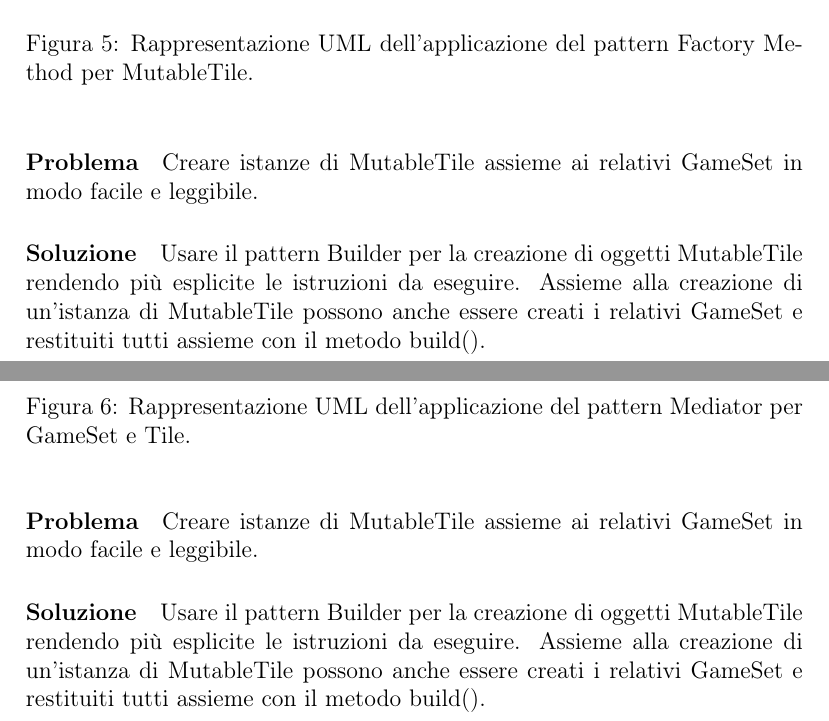
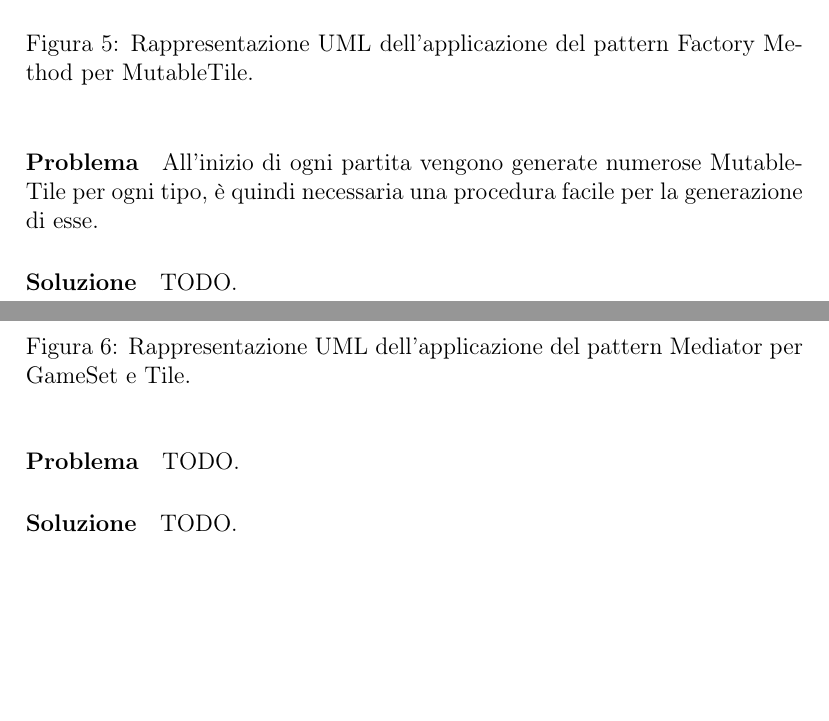
Before and after one commit to MauroPello/caesena, a LaTeX document (main.tex, which reads content/02.design.tex): two parts of pages 10 and 11 of 27, joined at a grey line, cut so that both start at the same text, the shorter picture padded with empty space. Compiled offline with pdfLaTeX.

Commit message:
Only two things missing

```diff
--- a/content/02.design.tex
+++ b/content/02.design.tex
@@ -48,9 +48,9 @@ Usare il pattern Builder per la creazione di oggetti MutableTile rendendo più e
     \caption{Rappresentazione UML dell'applicazione del pattern Factory Method per MutableTile.}
 \end{figure}
 \paragraph{Problema}
-Creare istanze di MutableTile assieme ai relativi GameSet in modo facile e leggibile.
+All'inizio di ogni partita vengono generate numerose MutableTile per ogni tipo, è quindi necessaria una procedura facile per la generazione di esse.
 \paragraph{Soluzione}
-Usare il pattern Builder per la creazione di oggetti MutableTile rendendo più esplicite le istruzioni da eseguire. Assieme alla creazione di un'istanza di MutableTile possono anche essere creati i relativi GameSet e restituiti tutti assieme con il metodo build().
+TODO.
 \clearpage
 
 \subsubsection*{Evitare di tenere riferimenti doppi tra GameSet e Tile}
@@ -59,9 +59,9 @@ Usare il pattern Builder per la creazione di oggetti MutableTile rendendo più e
     \caption{Rappresentazione UML dell'applicazione del pattern Mediator per GameSet e Tile.}
 \end{figure}
 \paragraph{Problema}
-Creare istanze di MutableTile assieme ai relativi GameSet in modo facile e leggibile.
+TODO.
 \paragraph{Soluzione}
-Usare il pattern Builder per la creazione di oggetti MutableTile rendendo più esplicite le istruzioni da eseguire. Assieme alla creazione di un'istanza di MutableTile possono anche essere creati i relativi GameSet e restituiti tutti assieme con il metodo build().
+TODO.
 \clearpage
 
 \subsubsection*{Permettere diversi tipi di campi di input per la creazione di Player}
```
Also changed, not shown: content/03.sviluppo.tex (+1 -5 lines), content/06.esercitazioni_lab.tex (+1 -1 lines), content/02.design.tex (1 more changed lines).
